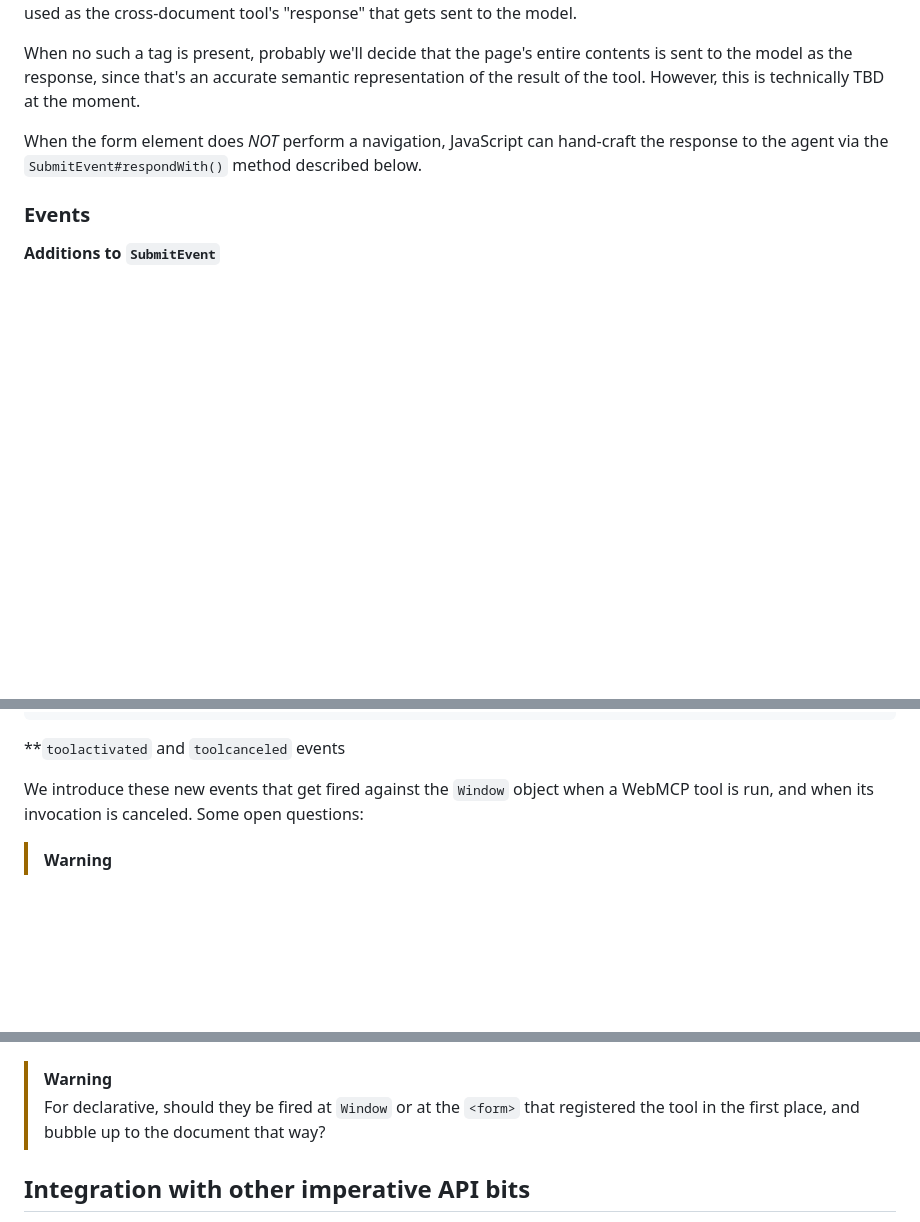
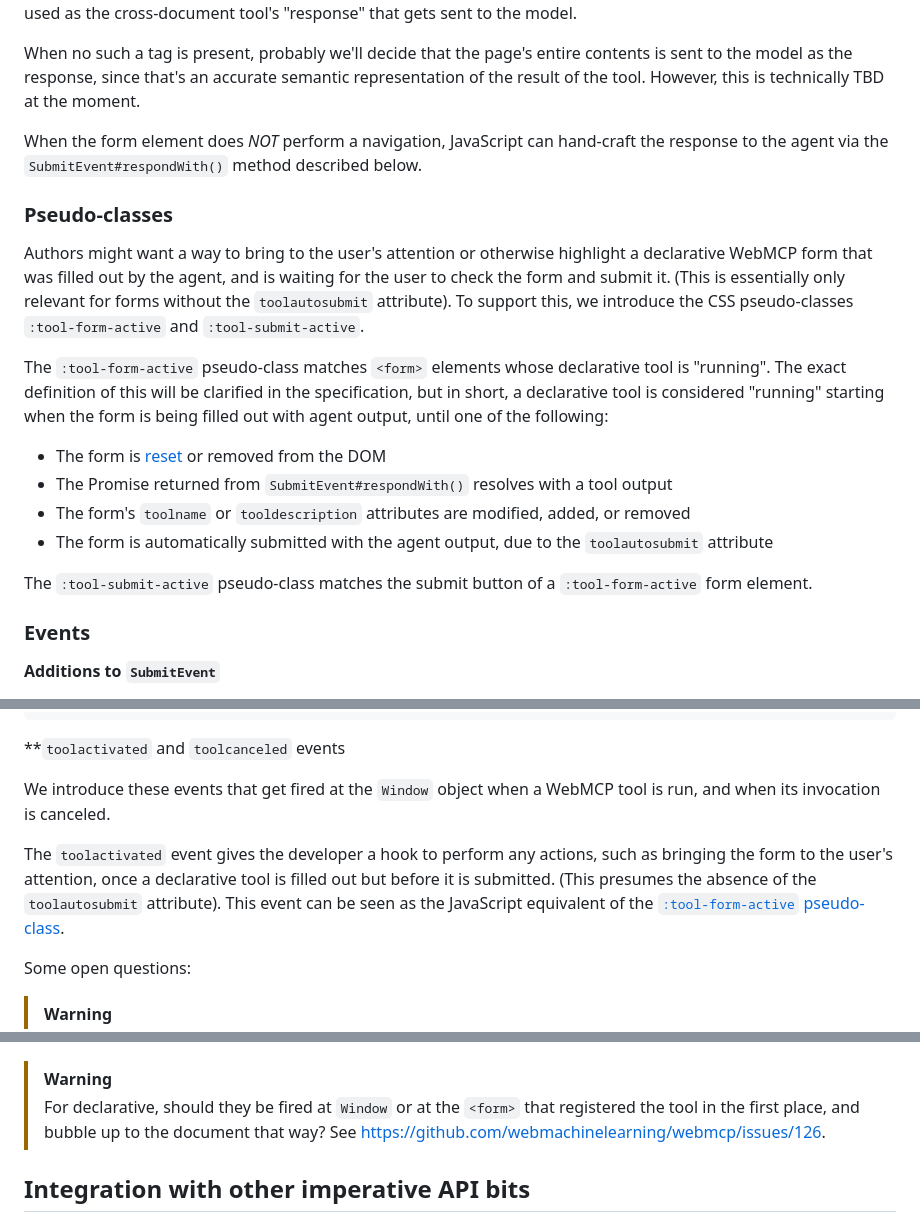
Before and after one commit to webmachinelearning/webmcp, a Markdown page: declarative-api-explainer.md, 3 parts joined by grey strips. Rendered like a GitHub page; blank space fills up the shorter version.

Commit message:
Mention the CSS pseudo-classes

```diff
--- a/declarative-api-explainer.md
+++ b/declarative-api-explainer.md
@@ -126,6 +126,26 @@ However, this is technically TBD at the moment.
 When the form element does *NOT* perform a navigation, JavaScript can hand-craft the response to the
 agent via the `SubmitEvent#respondWith()` method described below.
 
+### Pseudo-classes
+
+Authors might want a way to bring to the user's attention or otherwise highlight a declarative
+WebMCP form that was filled out by the agent, and is waiting for the user to check the form and
+submit it. (This is essentially only relevant for forms without the `toolautosubmit` attribute). To
+support this, we introduce the CSS pseudo-classes `:tool-form-active` and `:tool-submit-active`.
+
+The `:tool-form-active` pseudo-class matches `<form>` elements whose declarative tool is "running".
+The exact definition of this will be clarified in the specification, but in short, a declarative
+tool is considered "running" starting when the form is being filled out with agent output, until one
+of the following:
+
+ - The form is [reset](https://html.spec.whatwg.org/C#concept-form-reset) or removed from the DOM
+ - The Promise returned from `SubmitEvent#respondWith()` resolves with a tool output
+ - The form's `toolname` or `tooldescription` attributes are modified, added, or removed
+ - The form is automatically submitted with the agent output, due to the `toolautosubmit` attribute
+
+The `:tool-submit-active` pseudo-class matches the submit button of a `:tool-form-active` form
+element.
+
 ### Events
 
 **Additions to `SubmitEvent`**
@@ -148,7 +168,15 @@ interface SubmitEvent : Event {
 
 **`toolactivated` and `toolcanceled` events
 
-We introduce these new events that get fired against the `Window` object when a WebMCP tool is run,
-and when its invocation is canceled. Some open questions:
+We introduce these events that get fired at the `Window` object when a WebMCP tool is run, and when
+its invocation is canceled.
+
+The `toolactivated` event gives the developer a hook to perform any actions, such as bringing the
+form to the user's attention, once a declarative tool is filled out but before it is submitted.
+(This presumes the absence of the `toolautosubmit` attribute). This event can be seen as the
+JavaScript equivalent of the [`:tool-form-active` pseudo-class](#pseudo-classes).
+
+
+Some open questions:
 
 > [!WARNING]
@@ -156,7 +186,8 @@ and when its invocation is canceled. Some open questions:
 
 > [!WARNING]
 > For declarative, should they be fired at `Window` or at the `<form>` that registered the tool in
-> the first place, and bubble up to the document that way?
+> the first place, and bubble up to the document that way? See
+> https://github.com/webmachinelearning/webmcp/issues/126.
 
 ## Integration with other imperative API bits
 
```
Also changed, not shown: other parts of declarative-api-explainer.md (+3 -1 lines).
